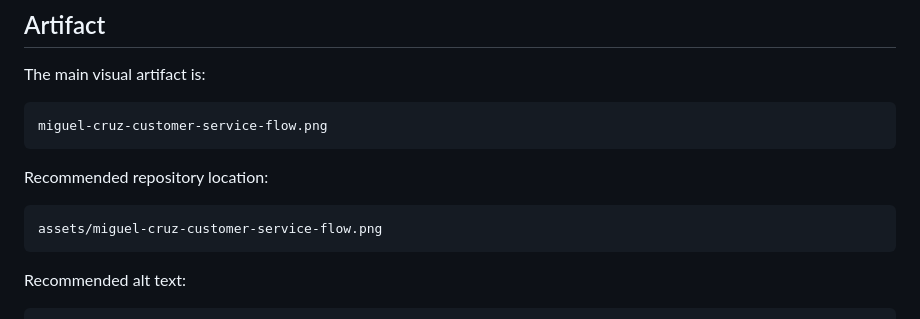
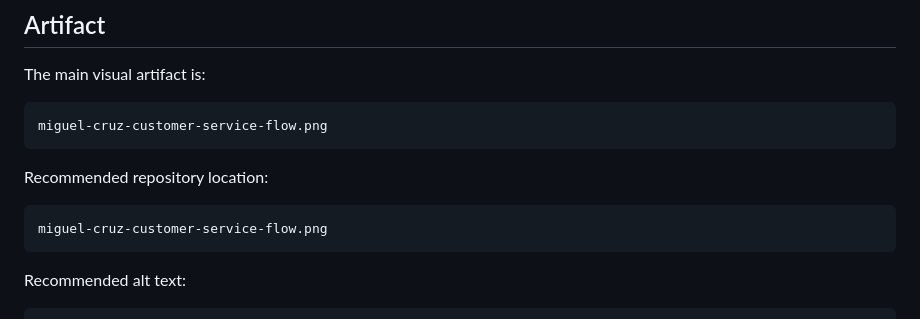
Before and after one commit to miguelcruz-cs/Customer-Service-Flow, a Markdown page: README.md, the part around the change. Rendered like a GitHub page.

````diff
--- a/README.md
+++ b/README.md
@@ -59,7 +59,7 @@ miguel-cruz-customer-service-flow.png
 Recommended repository location:
 
 ```text
-assets/miguel-cruz-customer-service-flow.png
+miguel-cruz-customer-service-flow.png
 ```
 
 Recommended alt text:
````
